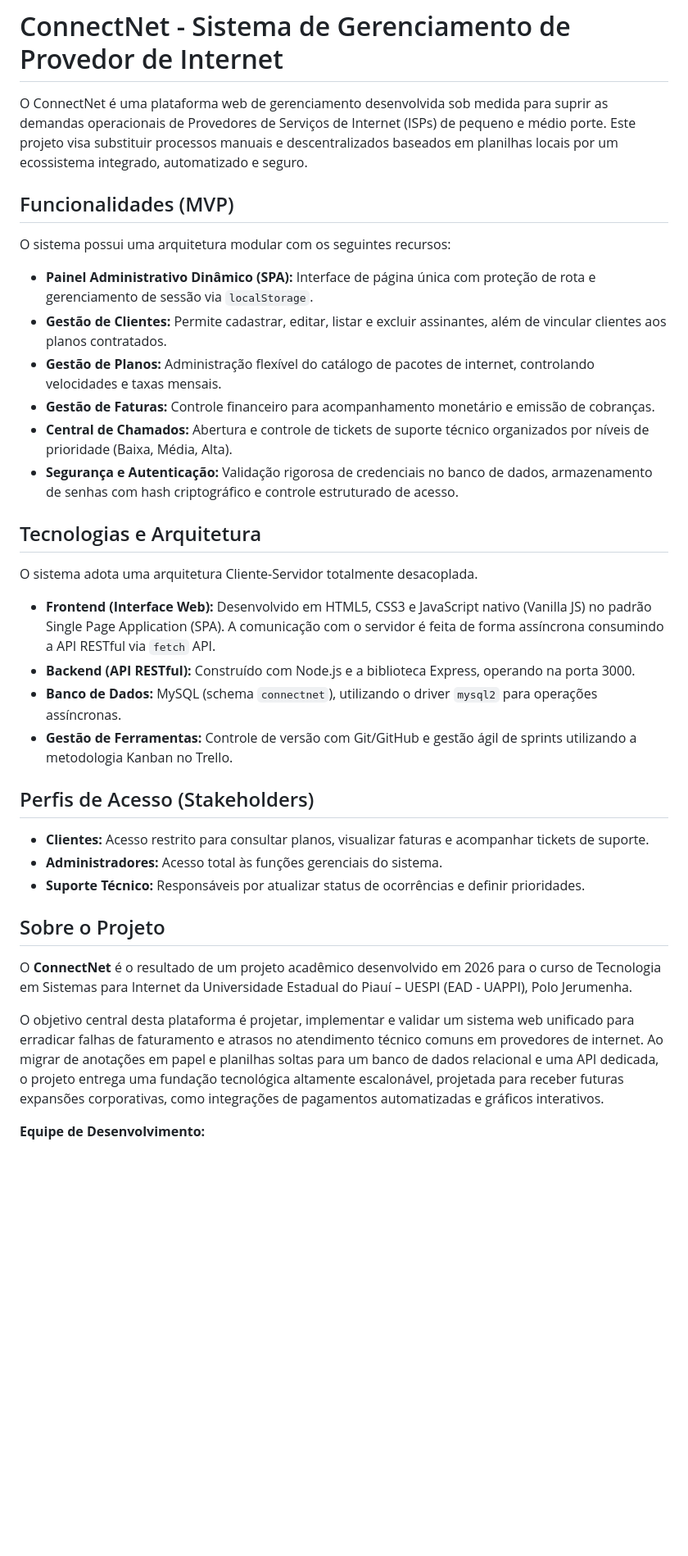
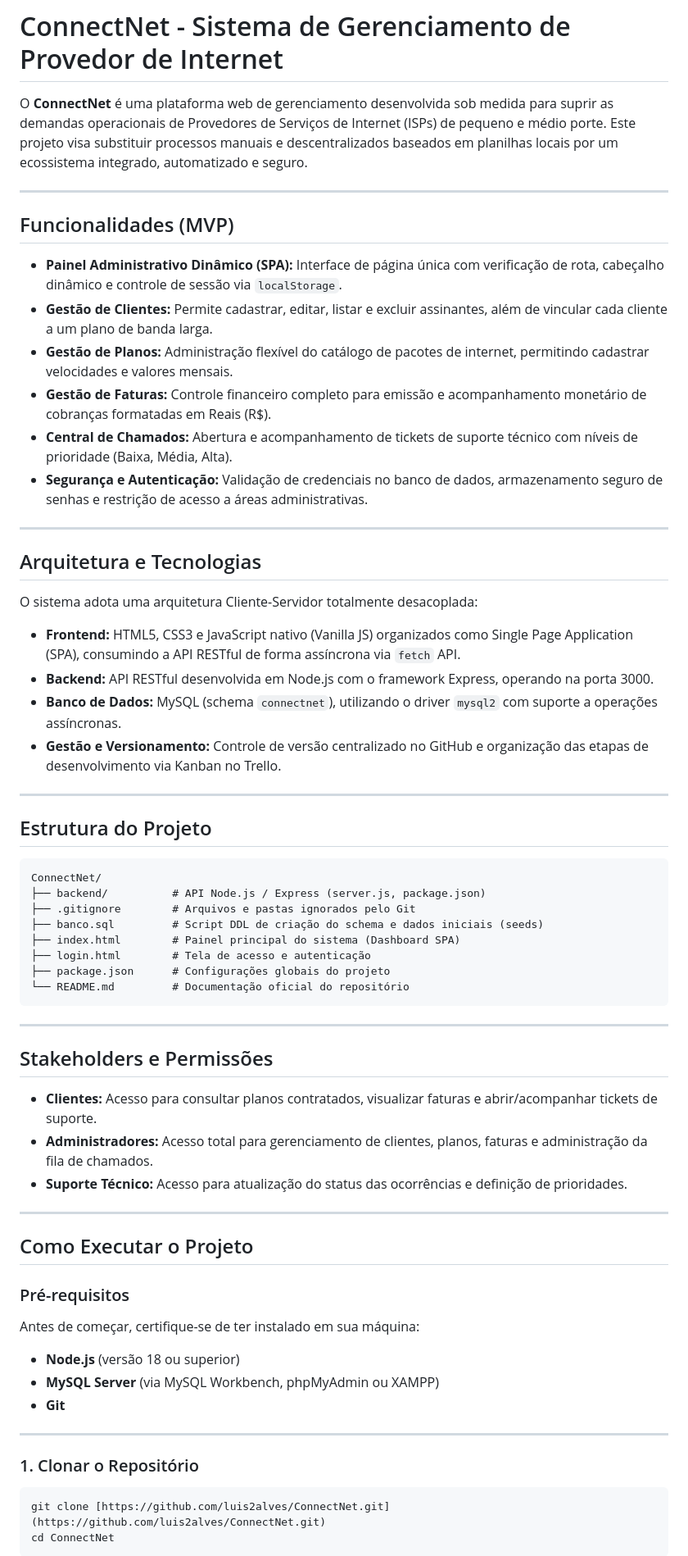
Before and after one commit to luis2alves/ConnectNet, a Markdown page: README.md, the part around one of its changes. Shown at 82% size. GitHub-like rendering; blank space fills up the shorter version.

Commit message:
ConnectNet - Sistema de Gerenciamento de Provedor de Internet

````diff
--- a/README.md
+++ b/README.md
@@ -1,35 +1,70 @@
 # ConnectNet - Sistema de Gerenciamento de Provedor de Internet
 
-O ConnectNet é uma plataforma web de gerenciamento desenvolvida sob medida para suprir as demandas operacionais de Provedores de Serviços de Internet (ISPs) de pequeno e médio porte. Este projeto visa substituir processos manuais e descentralizados baseados em planilhas locais por um ecossistema integrado, automatizado e seguro.
+O **ConnectNet** é uma plataforma web de gerenciamento desenvolvida sob medida para suprir as demandas operacionais de Provedores de Serviços de Internet (ISPs) de pequeno e médio porte. Este projeto visa substituir processos manuais e descentralizados baseados em planilhas locais por um ecossistema integrado, automatizado e seguro.
+
+---
 
 ## Funcionalidades (MVP)
 
-O sistema possui uma arquitetura modular com os seguintes recursos:
-* **Painel Administrativo Dinâmico (SPA):** Interface de página única com proteção de rota e gerenciamento de sessão via `localStorage`.
-* **Gestão de Clientes:** Permite cadastrar, editar, listar e excluir assinantes, além de vincular clientes aos planos contratados.
-* **Gestão de Planos:** Administração flexível do catálogo de pacotes de internet, controlando velocidades e taxas mensais.
-* **Gestão de Faturas:** Controle financeiro para acompanhamento monetário e emissão de cobranças.
-* **Central de Chamados:** Abertura e controle de tickets de suporte técnico organizados por níveis de prioridade (Baixa, Média, Alta).
-* **Segurança e Autenticação:** Validação rigorosa de credenciais no banco de dados, armazenamento de senhas com hash criptográfico e controle estruturado de acesso.
+* **Painel Administrativo Dinâmico (SPA):** Interface de página única com verificação de rota, cabeçalho dinâmico e controle de sessão via `localStorage`.
+* **Gestão de Clientes:** Permite cadastrar, editar, listar e excluir assinantes, além de vincular cada cliente a um plano de banda larga.
+* **Gestão de Planos:** Administração flexível do catálogo de pacotes de internet, permitindo cadastrar velocidades e valores mensais.
+* **Gestão de Faturas:** Controle financeiro completo para emissão e acompanhamento monetário de cobranças formatadas em Reais (R$).
+* **Central de Chamados:** Abertura e acompanhamento de tickets de suporte técnico com níveis de prioridade (Baixa, Média, Alta).
+* **Segurança e Autenticação:** Validação de credenciais no banco de dados, armazenamento seguro de senhas e restrição de acesso a áreas administrativas.
 
-## Tecnologias e Arquitetura
+---
 
-O sistema adota uma arquitetura Cliente-Servidor totalmente desacoplada.
+## Arquitetura e Tecnologias
 
-* **Frontend (Interface Web):** Desenvolvido em HTML5, CSS3 e JavaScript nativo (Vanilla JS) no padrão Single Page Application (SPA). A comunicação com o servidor é feita de forma assíncrona consumindo a API RESTful via `fetch` API.
-* **Backend (API RESTful):** Construído com Node.js e a biblioteca Express, operando na porta 3000.
-* **Banco de Dados:** MySQL (schema `connectnet`), utilizando o driver `mysql2` para operações assíncronas.
-* **Gestão de Ferramentas:** Controle de versão com Git/GitHub e gestão ágil de sprints utilizando a metodologia Kanban no Trello.
+O sistema adota uma arquitetura Cliente-Servidor totalmente desacoplada:
 
-## Perfis de Acesso (Stakeholders)
-* **Clientes:** Acesso restrito para consultar planos, visualizar faturas e acompanhar tickets de suporte.
-* **Administradores:** Acesso total às funções gerenciais do sistema.
-* **Suporte Técnico:** Responsáveis por atualizar status de ocorrências e definir prioridades.
+* **Frontend:** HTML5, CSS3 e JavaScript nativo (Vanilla JS) organizados como Single Page Application (SPA), consumindo a API RESTful de forma assíncrona via `fetch` API.
+* **Backend:** API RESTful desenvolvida em Node.js com o framework Express, operando na porta 3000.
+* **Banco de Dados:** MySQL (schema `connectnet`), utilizando o driver `mysql2` com suporte a operações assíncronas.
+* **Gestão e Versionamento:** Controle de versão centralizado no GitHub e organização das etapas de desenvolvimento via Kanban no Trello.
 
-## Sobre o Projeto
+---
 
-O **ConnectNet** é o resultado de um projeto acadêmico desenvolvido em 2026 para o curso de Tecnologia em Sistemas para Internet da Universidade Estadual do Piauí – UESPI (EAD - UAPPI), Polo Jerumenha.
+## Estrutura do Projeto
 
-O objetivo central desta plataforma é projetar, implementar e validar um sistema web unificado para erradicar falhas de faturamento e atrasos no atendimento técnico comuns em provedores de internet. Ao migrar de anotações em papel e planilhas soltas para um banco de dados relacional e uma API dedicada, o projeto entrega uma fundação tecnológica altamente escalonável, projetada para receber futuras expansões corporativas, como integrações de pagamentos automatizadas e gráficos interativos.
+```text
+ConnectNet/
+├── backend/          # API Node.js / Express (server.js, package.json)
+├── .gitignore        # Arquivos e pastas ignorados pelo Git
+├── banco.sql         # Script DDL de criação do schema e dados iniciais (seeds)
+├── index.html        # Painel principal do sistema (Dashboard SPA)
+├── login.html        # Tela de acesso e autenticação
+├── package.json      # Configurações globais do projeto
+└── README.md         # Documentação oficial do repositório
+```
 
-**Equipe de Desenvolvimento:**
+---
+
+## Stakeholders e Permissões
+
+* **Clientes:** Acesso para consultar planos contratados, visualizar faturas e abrir/acompanhar tickets de suporte.
+* **Administradores:** Acesso total para gerenciamento de clientes, planos, faturas e administração da fila de chamados.
+* **Suporte Técnico:** Acesso para atualização do status das ocorrências e definição de prioridades.
+
+---
+
+## Como Executar o Projeto
+
+### Pré-requisitos
+
+Antes de começar, certifique-se de ter instalado em sua máquina:
+
+* **Node.js** (versão 18 ou superior)
+* **MySQL Server** (via MySQL Workbench, phpMyAdmin ou XAMPP)
+* **Git**
+
+---
+
+### 1. Clonar o Repositório
+
+```bash
+git clone [https://github.com/luis2alves/ConnectNet.git](https://github.com/luis2alves/ConnectNet.git)
+cd ConnectNet
+```
+
````
Also changed, not shown: other parts of README.md (+42 -0 lines).
